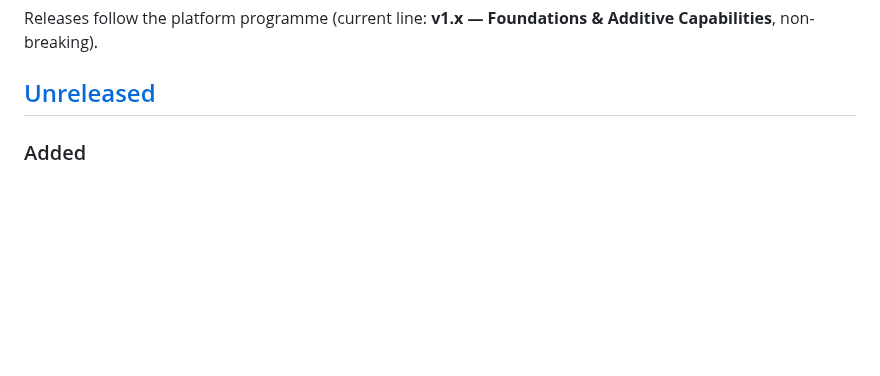
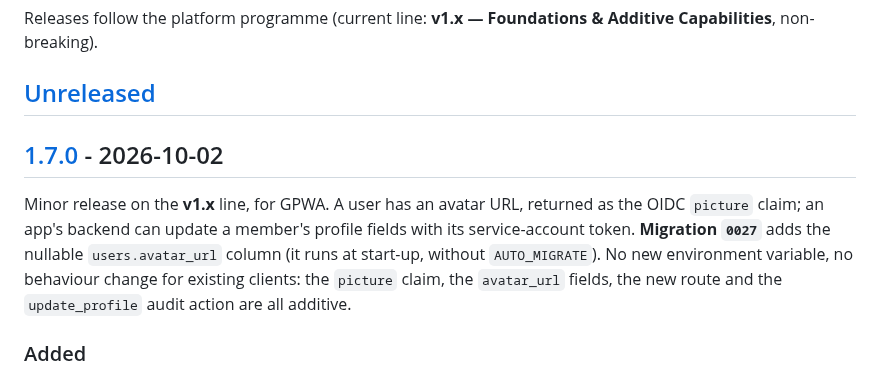
Before and after one commit to ovander/go-oauth2, a Markdown page: CHANGELOG.md, the part around one of its changes. Drawn GitHub-style; blank space fills up the shorter version.

Commit message:
docs: cut CHANGELOG for v1.7.0
Co-Authored-By: Claude Opus 5.5 <noreply@anthropic.com>
Claude-Session: https://claude.ai/code/session_01GKRxaeYxyDhmt42cehLsGA

```diff
--- a/CHANGELOG.md
+++ b/CHANGELOG.md
@@ -9,6 +9,15 @@ Releases follow the platform programme (current line: **v1.x — Foundations & A
 Capabilities**, non-breaking).
 
 ## [Unreleased]
+
+## [1.7.0] - 2026-10-02
+
+Minor release on the **v1.x** line, for GPWA. A user has an avatar URL, returned as the OIDC
+`picture` claim; an app's backend can update a member's profile fields with its service-account
+token. **Migration `0027`** adds the nullable `users.avatar_url` column (it runs at start-up, without
+`AUTO_MIGRATE`). No new environment variable, no behaviour change for existing clients: the
+`picture` claim, the `avatar_url` fields, the new route and the `update_profile` audit action are
+all additive.
 
 ### Added
 
```
Also changed, not shown: other parts of CHANGELOG.md (+2 -1 lines), README.md (+1 -1 lines), deploy/PRE-DEPLOY-CHECKLIST.md (+2 -2 lines).
